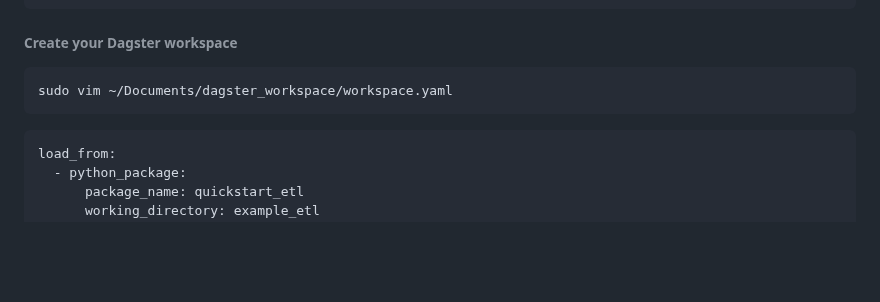
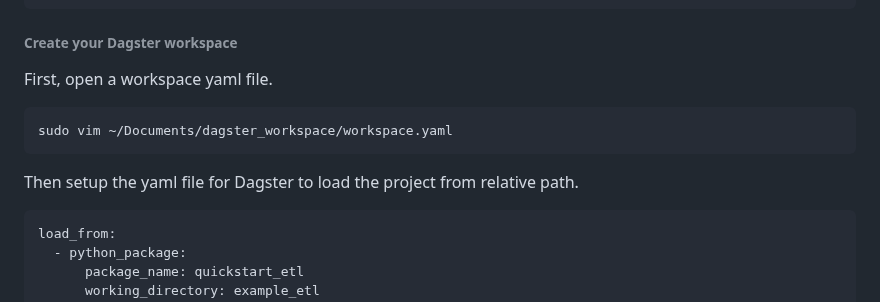
Before and after one commit to protimroy/engineering-log, a Markdown page: pages/dagster.md, the part around the change. Drawn GitHub-style; blank space fills up the shorter version.

Commit message:
update content

````diff
--- a/pages/dagster.md
+++ b/pages/dagster.md
@@ -161,9 +161,11 @@ sudo systemctl start dagster-webserver dagster-daemon
 ```
 
 ###### Create your Dagster workspace
+First, open a workspace yaml file.
 ```bash
 sudo vim ~/Documents/dagster_workspace/workspace.yaml
 ```
+Then setup the yaml file for Dagster to load the project from relative path.
 ```yaml
 load_from:
   - python_package:
````
